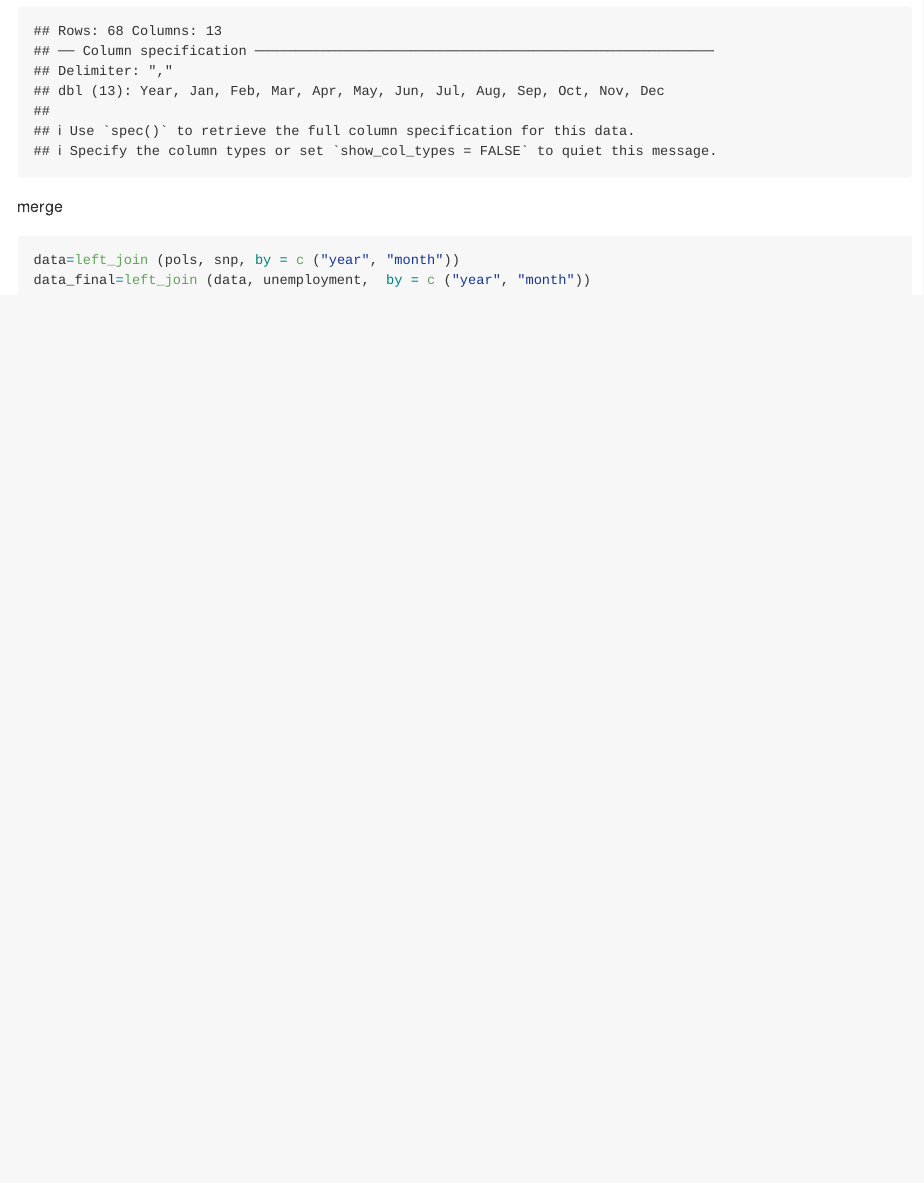
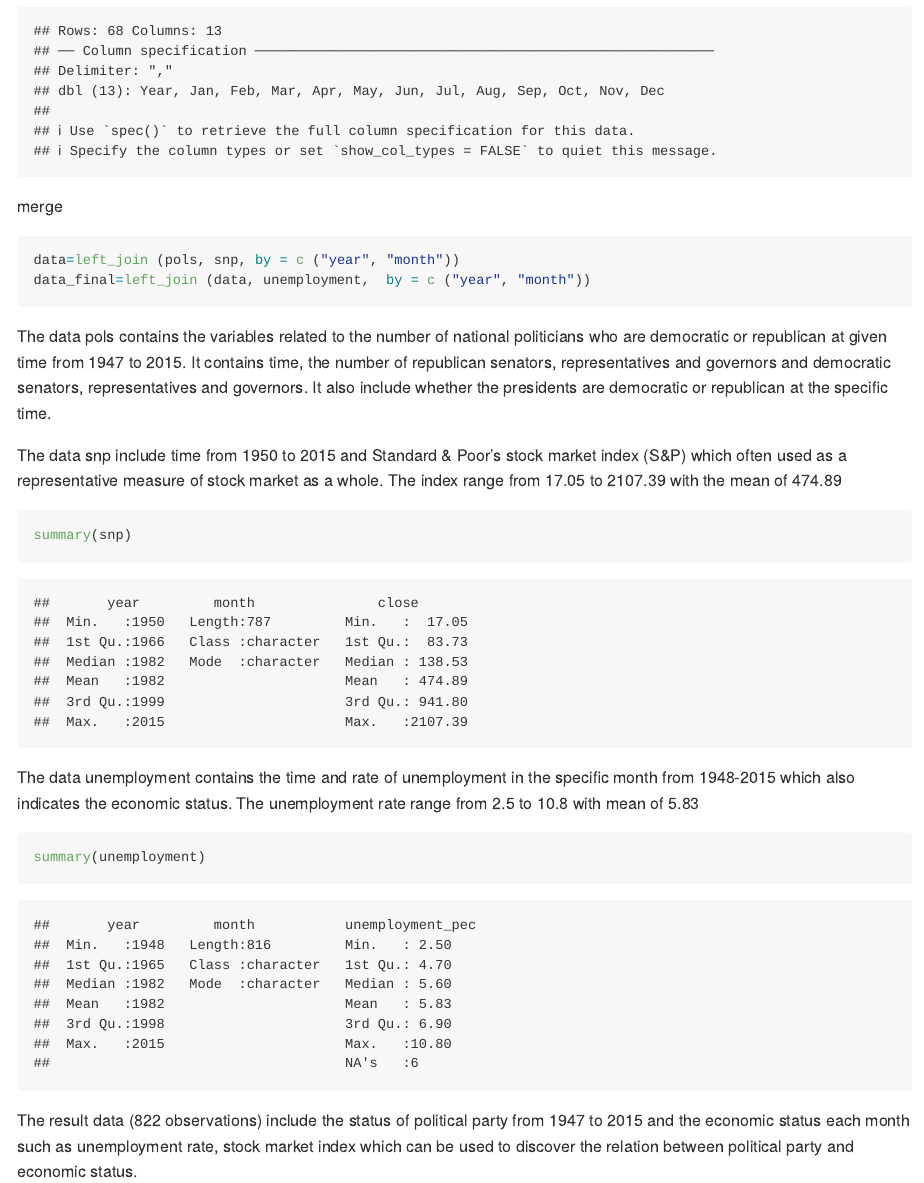
Before and after one commit to Hazel2508/p8105_hw2_hy2958, an R Markdown document (p8105_hw2_hy2958.Rmd): the page in a window 1100 px wide, from 2310 px down. The pictures show the output file p8105_hw2_hy2958.md that the author committed with the source, drawn offline in the style of GitHub.

Commit message:
problem 1 discribtion

````diff
--- a/p8105_hw2_hy2958.Rmd
+++ b/p8105_hw2_hy2958.Rmd
@@ -90,3 +90,21 @@ merge
 data=left_join (pols, snp, by = c ("year", "month"))
 data_final=left_join (data, unemployment,  by = c ("year", "month"))
 ```
+
+The data pols contains the variables related to the number of national politicians who are democratic or republican at given time from 1947 to 2015. It contains time, the number of republican senators, representatives and governors and democratic senators, representatives and governors. It also include whether the presidents are democratic or republican at the specific time.
+
+The data snp include time from 1950 to 2015 and Standard & Poor’s stock market index (S&P) which often used as a representative measure of stock market as a whole. The index range from 17.05 to 2107.39 with the mean of 474.89
+
+```{r}
+summary(snp)
+```
+
+
+The data unemployment contains the time and rate of unemployment in the specific month from 1948-2015 which also indicates the economic status. The unemployment rate range from 2.5 to 10.8 with mean of 5.83
+
+```{r}
+summary(unemployment)
+```
+
+
+The result data (822 observations) include the status of political party from 1947 to 2015 and the economic status each month such as unemployment rate, stock market index which can be used to discover the relation between political party and economic status.
````
Also changed, not shown: p8105_hw2_hy2958.md, 1 other file.
